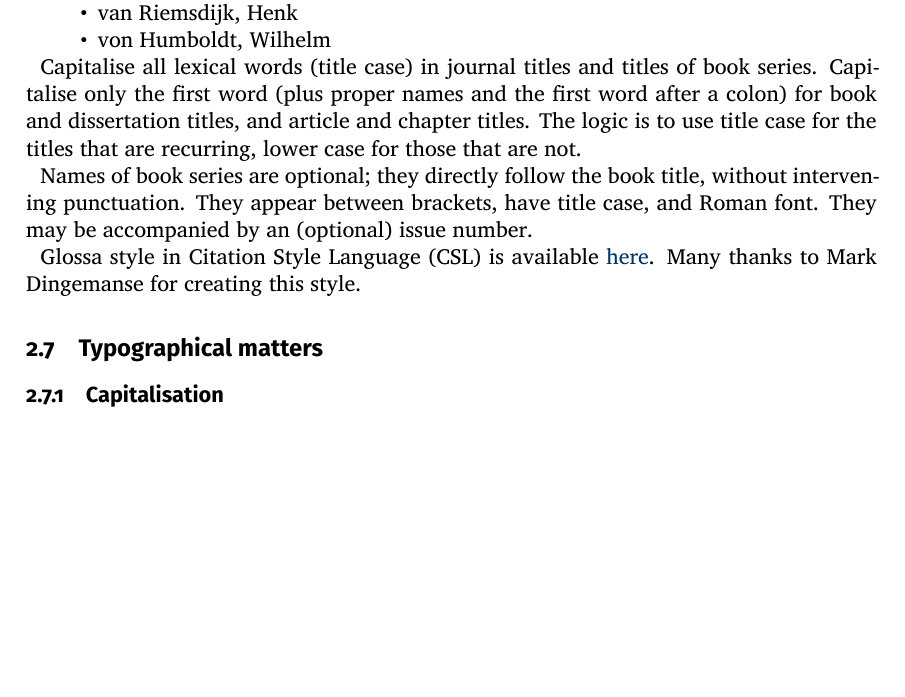
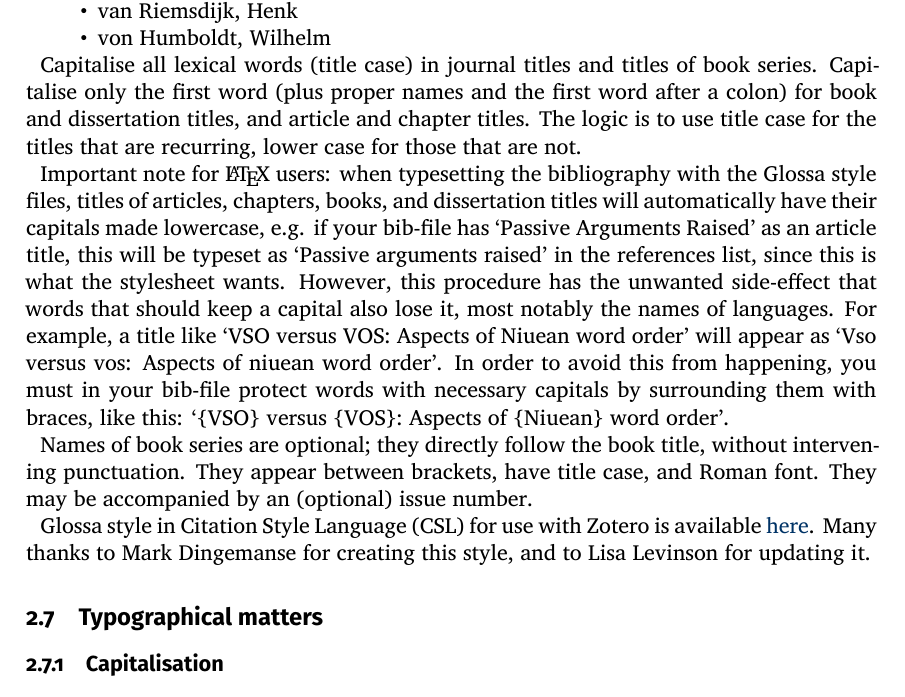
Before and after one commit to guidovw/Glossalatex, a LaTeX document (glossa-template.tex): part of page 8 of 13, cut so that both start at the same text, the shorter picture padded with empty space. Compiled offline with XeLaTeX; a missing font is replaced by an installed copy or a similar font; a LaTeX package or settings file that is missing is left out.

Commit message:
Added note about protecting capitals in .bib file

```diff
--- a/glossa-template.tex
+++ b/glossa-template.tex
@@ -301,9 +301,11 @@ Surnames with internal complexity are never treated in a special way. Thus, Dutc
 
 Capitalise all lexical words (title case) in journal titles and titles of book series. Capitalise only the first word (plus proper names and the first word after a colon) for book and dissertation titles, and article and chapter titles. The logic is to use title case for the titles that are recurring, lower case for those that are not.
 
+Important note for \LaTeX\ users: when typesetting the bibliography with the Glossa style files, titles of articles, chapters, books, and dissertation titles will automatically have their capitals made lowercase, e.g. if your bib-file has `Passive Arguments Raised' as an article title, this will be typeset as `Passive arguments raised' in the references list, since this is what the stylesheet wants. However, this procedure has the unwanted side-effect that words that should keep a capital also lose it, most notably the names of languages. For example, a title like `VSO versus VOS: Aspects of Niuean word order' will appear as `Vso versus vos: Aspects of niuean word order'. In order to avoid this from happening, you must in your bib-file protect words with necessary capitals by surrounding them with braces, like this:  `\{VSO\} versus \{VOS\}: Aspects of \{Niuean\} word order'.
+
 Names of book series are optional; they directly follow the book title, without intervening punctuation. They appear between brackets, have title case, and Roman font. They may be accompanied by an (optional) issue number.
 
-Glossa style in Citation Style Language (CSL) is available \href{https://www.zotero.org/styles?q=Glossa}{here}. Many thanks to Mark Dingemanse for creating this style.
+Glossa style in Citation Style Language (CSL) for use with Zotero is available \href{https://www.zotero.org/styles?q=Glossa}{here}. Many thanks to Mark Dingemanse for creating this style, and to Lisa Levinson for updating it.
 
 
 \subsection{Typographical matters}
```
Also changed, not shown: sample.bib (+3 -3 lines), glossa-template.pdf.
